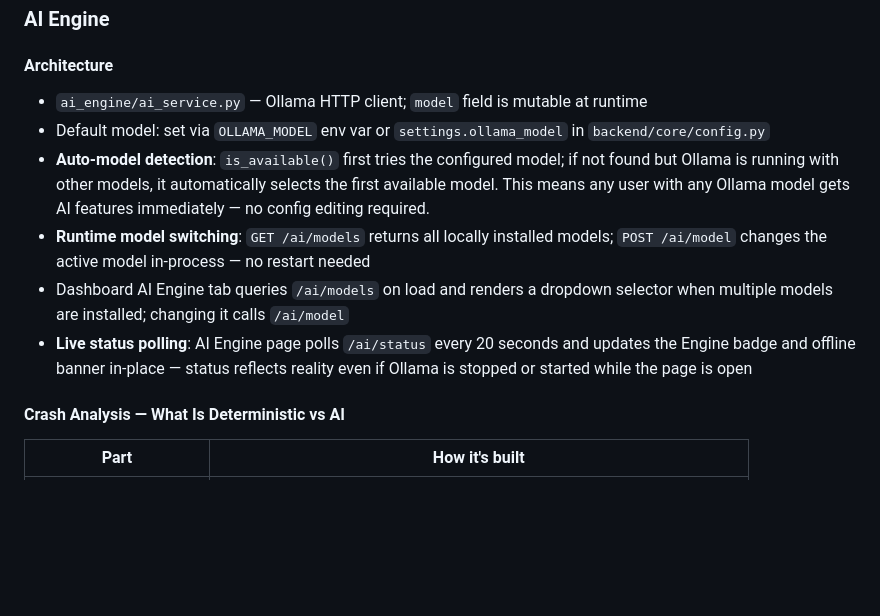
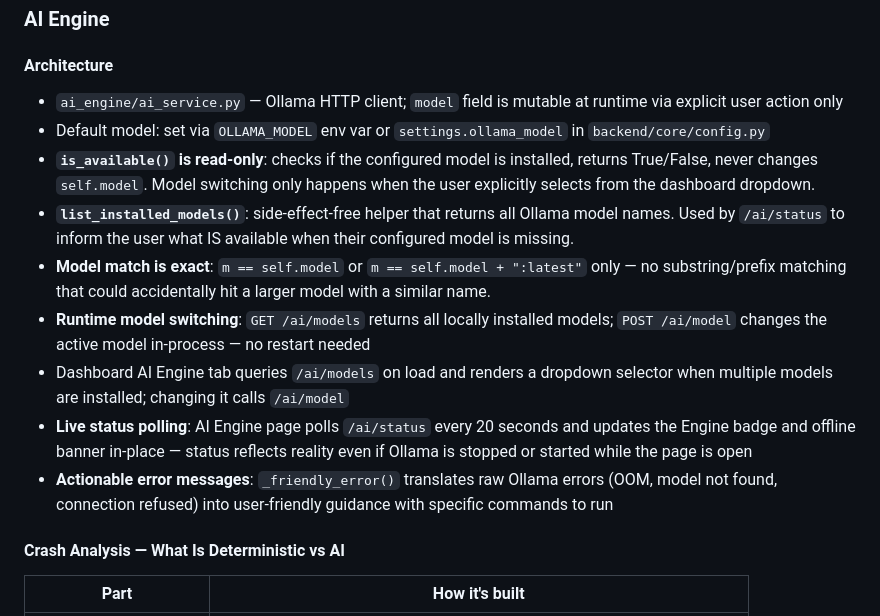
Before and after one commit to gautam-pareek/sanjeevaniops, a Markdown page: ARCHITECTURE.md, the part around the change. Rendered like a GitHub page; blank space fills up the shorter version.

```diff
--- a/ARCHITECTURE.md
+++ b/ARCHITECTURE.md
@@ -83,12 +83,15 @@
 ### AI Engine
 
 #### Architecture
-- `ai_engine/ai_service.py` — Ollama HTTP client; `model` field is mutable at runtime
+- `ai_engine/ai_service.py` — Ollama HTTP client; `model` field is mutable at runtime via explicit user action only
 - Default model: set via `OLLAMA_MODEL` env var or `settings.ollama_model` in `backend/core/config.py`
-- **Auto-model detection**: `is_available()` first tries the configured model; if not found but Ollama is running with other models, it automatically selects the first available model. This means any user with any Ollama model gets AI features immediately — no config editing required.
+- **`is_available()` is read-only**: checks if the configured model is installed, returns True/False, never changes `self.model`. Model switching only happens when the user explicitly selects from the dashboard dropdown.
+- **`list_installed_models()`**: side-effect-free helper that returns all Ollama model names. Used by `/ai/status` to inform the user what IS available when their configured model is missing.
+- **Model match is exact**: `m == self.model` or `m == self.model + ":latest"` only — no substring/prefix matching that could accidentally hit a larger model with a similar name.
 - **Runtime model switching**: `GET /ai/models` returns all locally installed models; `POST /ai/model` changes the active model in-process — no restart needed
 - Dashboard AI Engine tab queries `/ai/models` on load and renders a dropdown selector when multiple models are installed; changing it calls `/ai/model`
 - **Live status polling**: AI Engine page polls `/ai/status` every 20 seconds and updates the Engine badge and offline banner in-place — status reflects reality even if Ollama is stopped or started while the page is open
+- **Actionable error messages**: `_friendly_error()` translates raw Ollama errors (OOM, model not found, connection refused) into user-friendly guidance with specific commands to run
 
 #### Crash Analysis — What Is Deterministic vs AI
 
```
Also changed, not shown: PROJECT_STATE.md (+6 -1 lines), README.md (+2 -2 lines).
